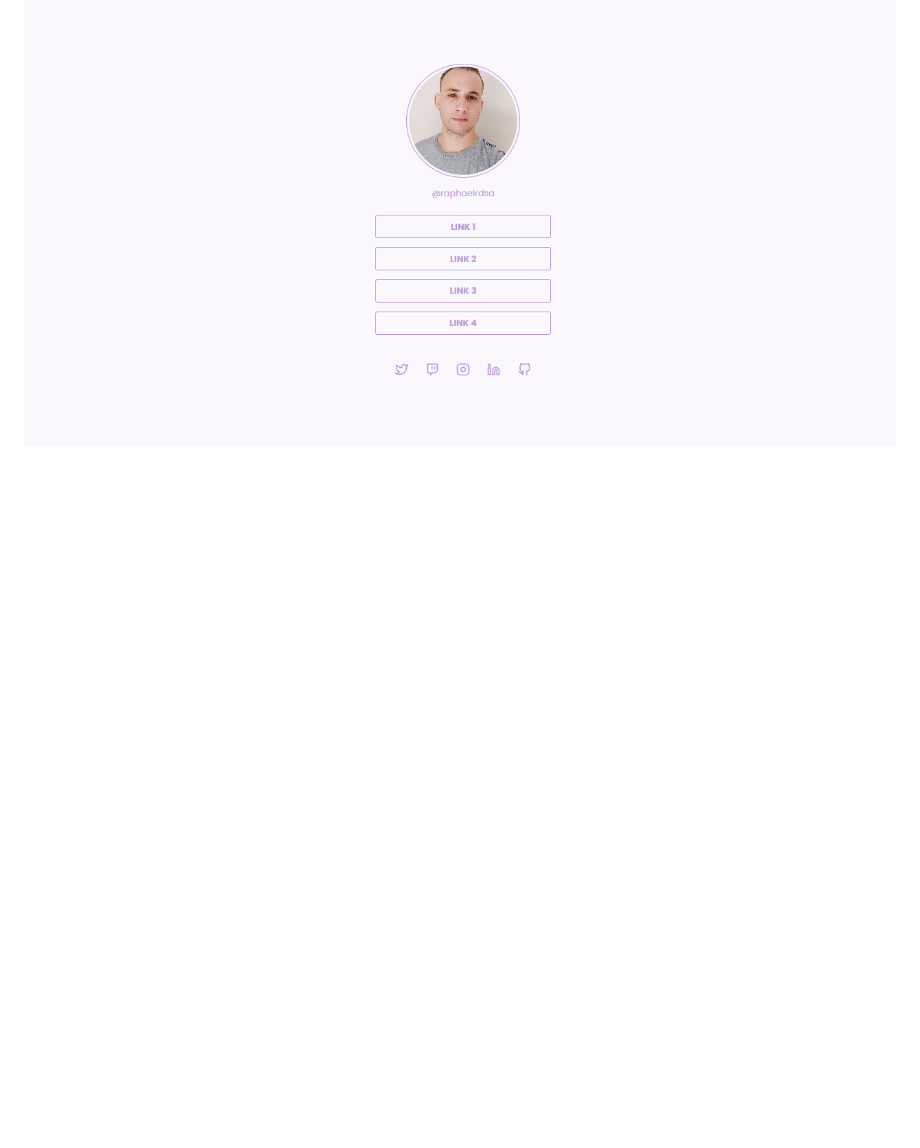
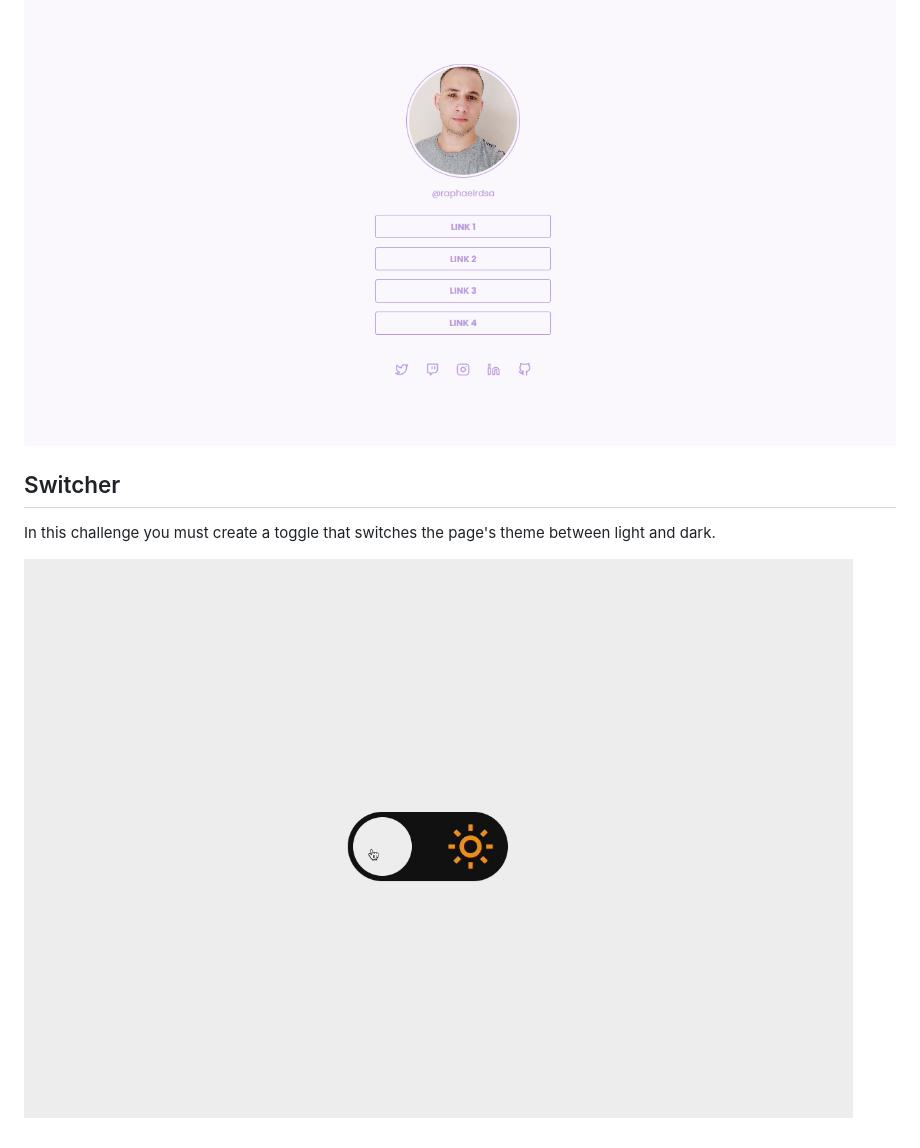
Before and after one commit to raphaelramosds/rocketseat-challenges, a Markdown page: README.md, the part around the change. Drawn GitHub-style; pictures changed too: assets/preview.gif (added); blank space fills up the shorter version.

Commit message:
docs: gif on switcher

```diff
--- a/README.md
+++ b/README.md
@@ -19,3 +19,9 @@ Develop a simple web page using HTML and CSS that will serve in the future for l
 In this challenge you must create a page with a list of links (menu) that can be used in social network profiles to direct the user to the chosen location. Using HTML and CSS.
 
 ![Social Tree](./assets/socialtree.png)
+
+## Switcher
+
+In this challenge you must create a toggle that switches the page's theme between light and dark.
+
+![Switcher](./assets/preview.gif)
```
Also changed, not shown: 4 other files.
